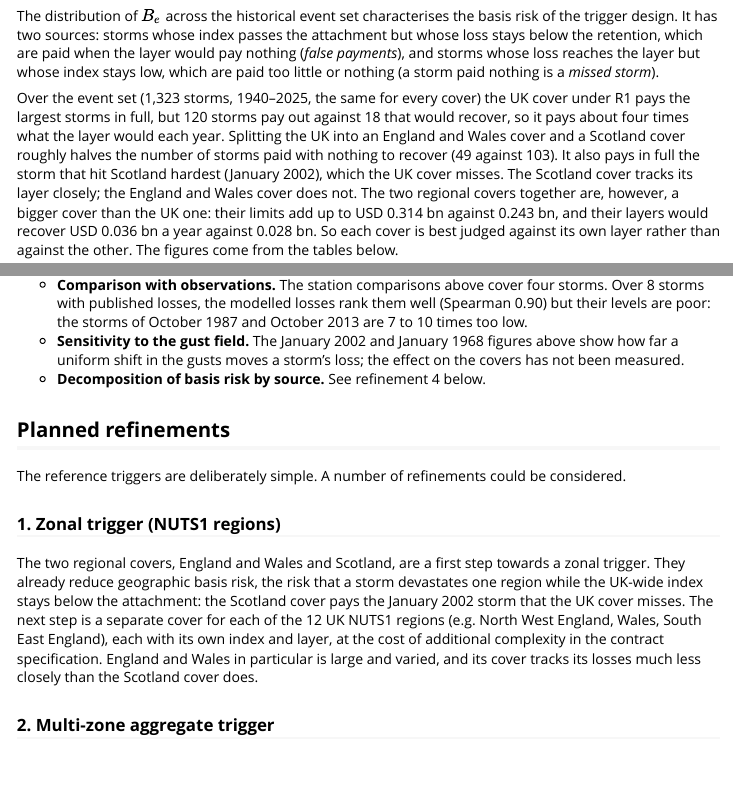
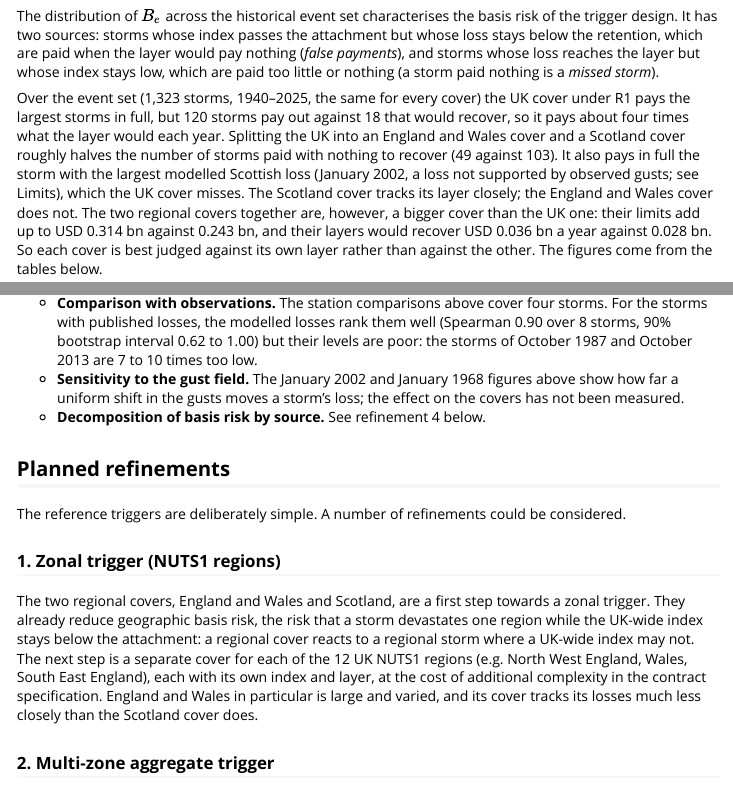
Before and after one commit to awkward-crow/njord, an R Markdown document (vignettes/njord-method.Rmd): the page in a window 1100 px wide, from 2400 px down, and a second part further down, joined at a grey line. Rendered offline with R 4.5, knitr and Pandoc, with nearby package versions; some code elsewhere in the file could not run offline.

Commit message:
Qualify claims in the vignette, add figure alt text and give the reason for the recommended rule
Co-Authored-By: Claude Opus 5.5 <noreply@anthropic.com>

```diff
--- a/vignettes/njord-method.Rmd
+++ b/vignettes/njord-method.Rmd
@@ -182,9 +182,10 @@ against 18 that would recover, so it pays about four times what the layer
 would each year. Splitting the UK into an England and Wales cover and a
 Scotland cover roughly halves the number of storms paid with nothing to
 recover (49 against 103). It also pays in full
-the storm that hit Scotland hardest (January 2002), which the UK cover
-misses. The Scotland cover tracks its layer closely; the England and Wales
-cover does not. The two regional covers together
+the storm with the largest modelled Scottish loss (January 2002, a loss
+not supported by observed gusts; see Limits), which the UK cover misses.
+The Scotland cover tracks its layer closely; the England and Wales cover
+does not. The two regional covers together
 are, however, a bigger cover than the UK one: their limits add up to USD
 0.314 bn against 0.243 bn, and their layers would recover USD 0.036 bn a
 year against 0.028 bn. So each cover is best judged against its own layer
@@ -658,8 +663,9 @@ same three headings.
   cover's, and the interval includes 1; a mean gust is a poor guide to
   losses in a large, varied region. See refinements 1 and 6 below.
 - **Comparison with observations.** The station comparisons above cover
-  four storms. Over 8 storms with published losses, the modelled losses
-  rank them well (Spearman 0.90) but their levels are poor: the storms of
+  four storms. For the storms with published losses, the modelled losses
+  rank them well (Spearman 0.90 over 8 storms, 90% bootstrap interval 0.62
+  to 1.00) but their levels are poor: the storms of
   October 1987 and October 2013 are 7 to 10 times too low.
 - **Sensitivity to the gust field.** The January 2002 and January 1968
   figures above show how far a uniform shift in the gusts moves a storm's
@@ -676,10 +682,10 @@ A number of refinements could be considered.
 The two regional covers, England and Wales and Scotland, are a first step
 towards a zonal trigger. They already reduce geographic basis risk, the
 risk that a storm devastates one region while the UK-wide index stays below
-the attachment: the Scotland cover pays the January 2002 storm that the UK
-cover misses. The next step is a separate cover for each of the 12 UK NUTS1
-regions (e.g. North West England, Wales, South East England), each with its
-own index and layer, at the cost of additional complexity in the contract
+the attachment: a regional cover reacts to a regional storm where a
+UK-wide index may not. The next step is a separate cover for each of the 12
+UK NUTS1 regions (e.g. North West England, Wales, South East England), each
+with its own index and layer, at the cost of additional complexity in the contract
 specification. England and Wales in particular is large and varied, and its
 cover tracks its losses much less closely than the Scotland cover does.
 
```
Also changed, not shown: README.Rmd (+5 -4 lines), README.md, docs/njord-method.md, vignettes/njord-method.Rmd (10 more changed lines), 1 other file.
